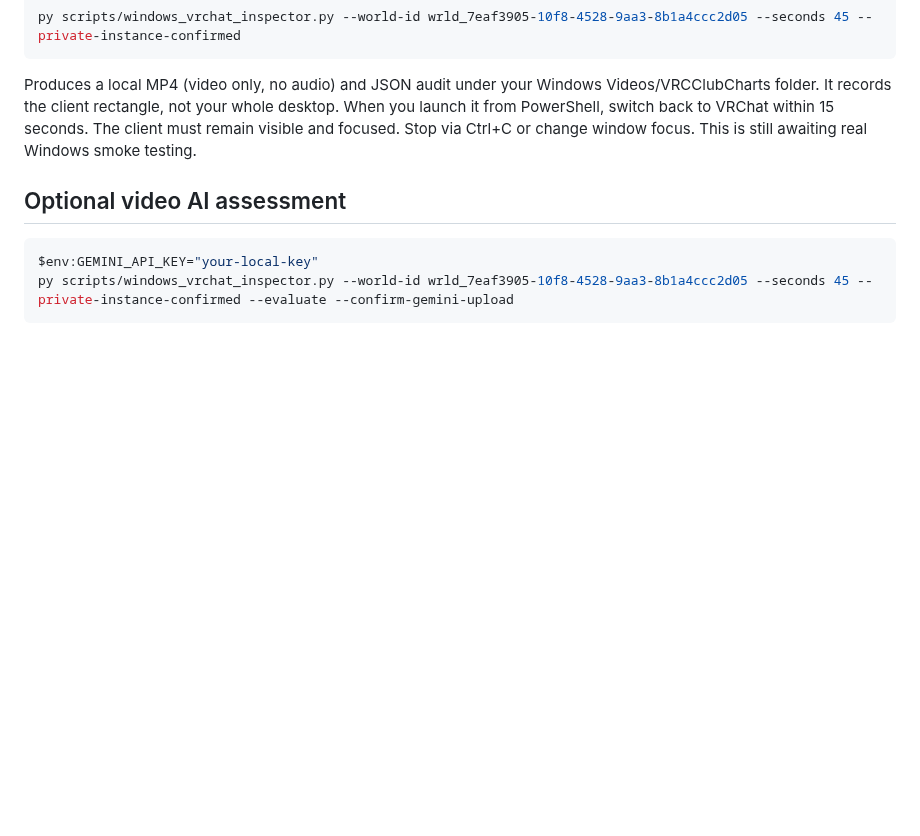
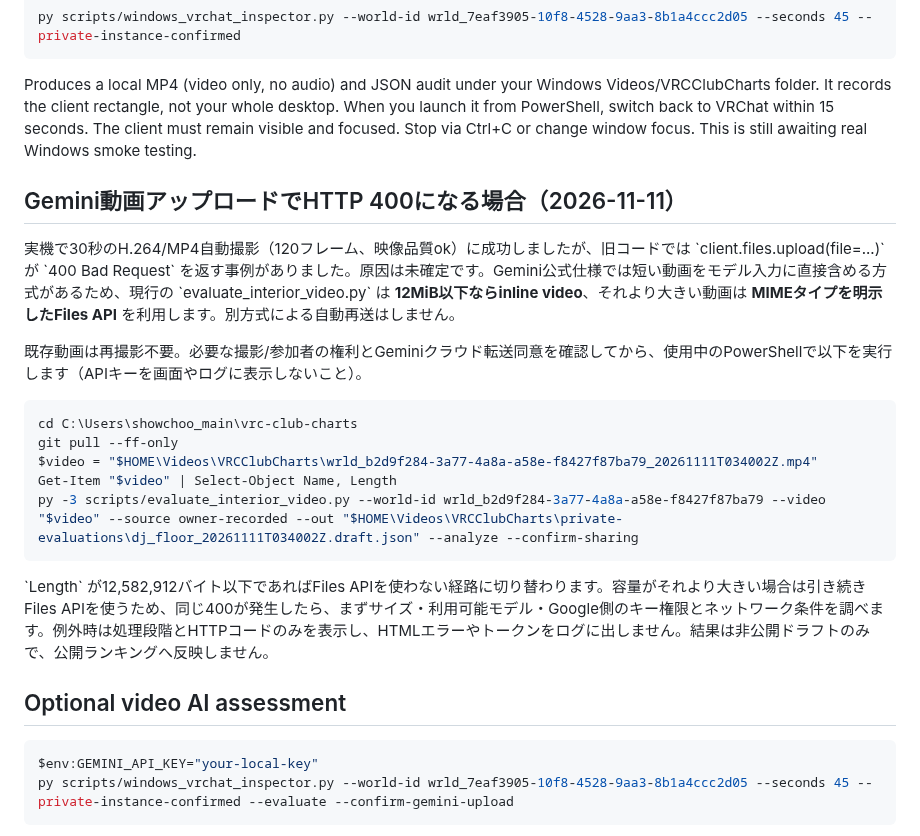
Before and after one commit to showchoo/vrc-club-charts, a Markdown page: docs/WINDOWS_VRCHAT_INSPECTION.md, the part around the change. Drawn GitHub-style; blank space fills up the shorter version.

Commit message:
Document safe no-recapture Gemini inline video workaround for 400 upload failures

````diff
--- a/docs/WINDOWS_VRCHAT_INSPECTION.md
+++ b/docs/WINDOWS_VRCHAT_INSPECTION.md
@@ -61,6 +61,22 @@ desktop. When you launch it from PowerShell, switch back to VRChat within 15 sec
 The client must remain visible and focused. Stop via Ctrl+C or change
 window focus. This is still awaiting real Windows smoke testing.
 
+## Gemini動画アップロードでHTTP 400になる場合（2026-11-11）
+
+実機で30秒のH.264/MP4自動撮影（120フレーム、映像品質ok）に成功しましたが、旧コードでは \`client.files.upload(file=...)\` が \`400 Bad Request\` を返す事例がありました。原因は未確定です。Gemini公式仕様では短い動画をモデル入力に直接含める方式があるため、現行の \`evaluate_interior_video.py\` は **12MiB以下ならinline video**、それより大きい動画は **MIMEタイプを明示したFiles API** を利用します。別方式による自動再送はしません。
+
+既存動画は再撮影不要。必要な撮影/参加者の権利とGeminiクラウド転送同意を確認してから、使用中のPowerShellで以下を実行します（APIキーを画面やログに表示しないこと）。
+
+~~~powershell
+cd C:\Users\showchoo_main\vrc-club-charts
+git pull --ff-only
+$video = "$HOME\Videos\VRCClubCharts\wrld_b2d9f284-3a77-4a8a-a58e-f8427f87ba79_20261111T034002Z.mp4"
+Get-Item "$video" | Select-Object Name, Length
+py -3 scripts/evaluate_interior_video.py --world-id wrld_b2d9f284-3a77-4a8a-a58e-f8427f87ba79 --video "$video" --source owner-recorded --out "$HOME\Videos\VRCClubCharts\private-evaluations\dj_floor_20261111T034002Z.draft.json" --analyze --confirm-sharing
+~~~
+
+\`Length\` が12,582,912バイト以下であればFiles APIを使わない経路に切り替わります。容量がそれより大きい場合は引き続きFiles APIを使うため、同じ400が発生したら、まずサイズ・利用可能モデル・Google側のキー権限とネットワーク条件を調べます。例外時は処理段階とHTTPコードのみを表示し、HTMLエラーやトークンをログに出しません。結果は非公開ドラフトのみで、公開ランキングへ反映しません。
+
 ## Optional video AI assessment
 
 ```powershell
````
